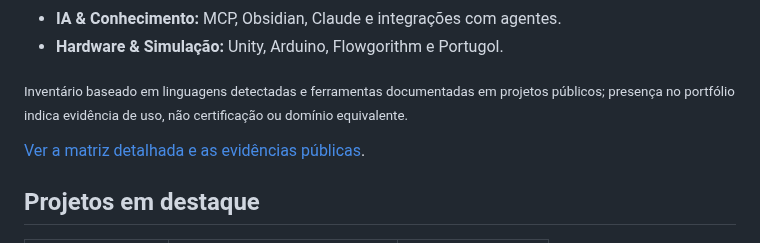
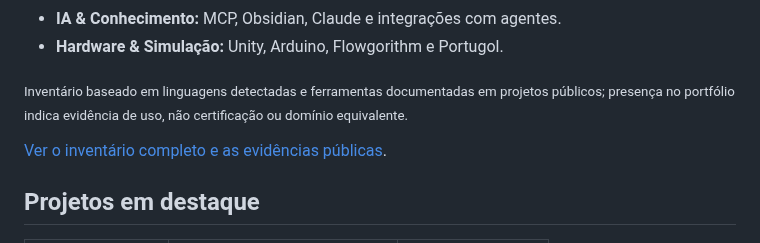
Before and after one commit to Lucas-Belucci-Bellini/Lucas-Belucci-Bellini, a Markdown page: README.md, the part around the change. Rendered like a GitHub page.

Commit message:
docs(profile): link the full technology evidence archive

```diff
--- a/README.md
+++ b/README.md
@@ -33,7 +33,7 @@ Sou Lucas Belucci Bellini, também conhecido como Spartan Gamer BR. Tenho intere
 
 <sub>Inventário baseado em linguagens detectadas e ferramentas documentadas em projetos públicos; presença no portfólio indica evidência de uso, não certificação ou domínio equivalente.</sub>
 
-[Ver a matriz detalhada e as evidências públicas](docs/PROFILE-ARCHIVE.md#arsenal).
+[Ver o inventário completo e as evidências públicas](docs/PROFILE-ARCHIVE.md).
 
 ## Projetos em destaque
 
```
